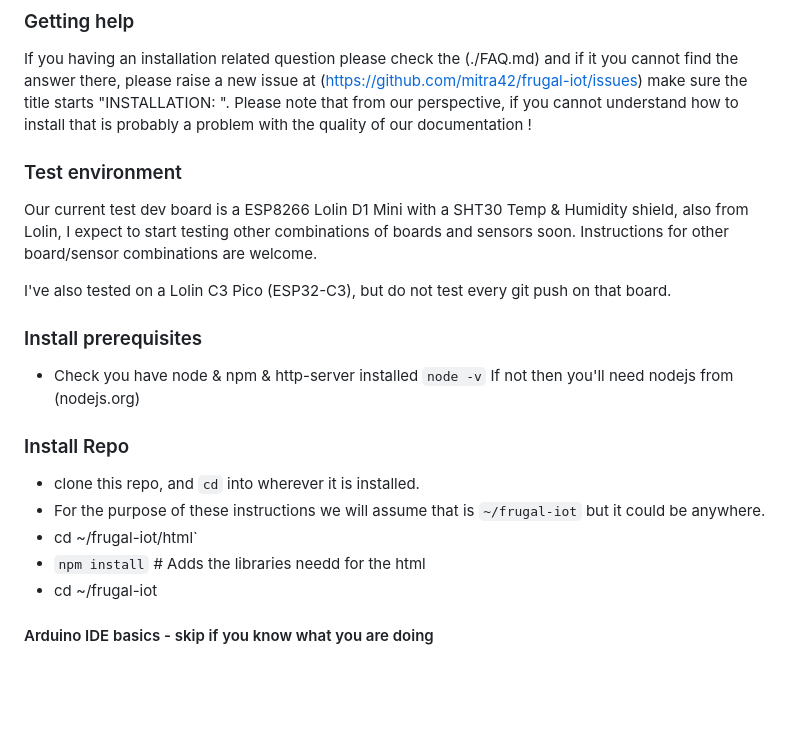
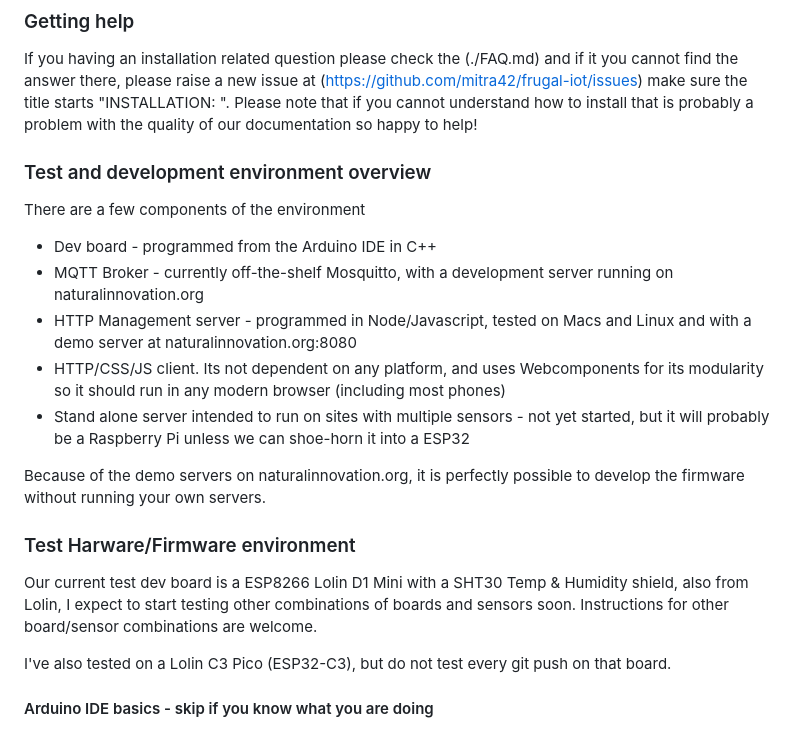
Before and after one commit to mitra42/frugal-iot, a Markdown page: README.md, the part around one of its changes. Rendered like a GitHub page; blank space fills up the shorter version.

```diff
--- a/README.md
+++ b/README.md
@@ -17,25 +17,27 @@ i.e. installation of each early version might be different !
 If you having an installation related question please check the (./FAQ.md)
 and if it you cannot find the answer there, please raise a new issue at (https://github.com/mitra42/frugal-iot/issues)
 make sure the title starts "INSTALLATION: ".
-Please note that from our perspective, if you cannot understand how to install that is probably a problem with
-the quality of our documentation !
+Please note that if you cannot understand how to install that is probably a problem with
+the quality of our documentation so happy to help!
 
-### Test environment
+### Test and development environment overview
+There are a few components of the environment
+
+* Dev board - programmed from the Arduino IDE in C++
+* MQTT Broker - currently off-the-shelf Mosquitto, with a development server running on naturalinnovation.org
+* HTTP Management server - programmed in Node/Javascript, tested on Macs and Linux and with a demo server at naturalinnovation.org:8080
+* HTTP/CSS/JS client. Its not dependent on any platform, and uses Webcomponents for its modularity so it should run in any modern browser (including most phones)
+* Stand alone server intended to run on sites with multiple sensors - not yet started, but it will probably be a Raspberry Pi unless we can shoe-horn it into a ESP32
+
+Because of the demo servers on naturalinnovation.org, it is perfectly possible to develop the firmware without running your own servers.
+
+### Test Harware/Firmware environment
 Our current test dev board is a ESP8266 Lolin D1 Mini with a SHT30 Temp & Humidity shield, also from Lolin,
 I expect to start testing other combinations of boards and sensors soon.
 Instructions for other board/sensor combinations are welcome.
 
 I've also tested on a Lolin C3 Pico (ESP32-C3), but do not test every git push on that board.
 
-### Install prerequisites
-* Check you have node & npm & http-server installed `node -v` If not then you'll need nodejs from (nodejs.org)
-
-### Install Repo
-* clone this repo, and `cd` into wherever it is installed.
-* For the purpose of these instructions we will assume that is `~/frugal-iot` but it could be anywhere.
-* cd ~/frugal-iot/html`
-* `npm install` # Adds the libraries needd for the html
-* cd ~/frugal-iot
 
 #### Arduino IDE basics - skip if you know what you are doing
 * In Arduino IDE
```
Also changed, not shown: other parts of README.md (+25 -9 lines).
